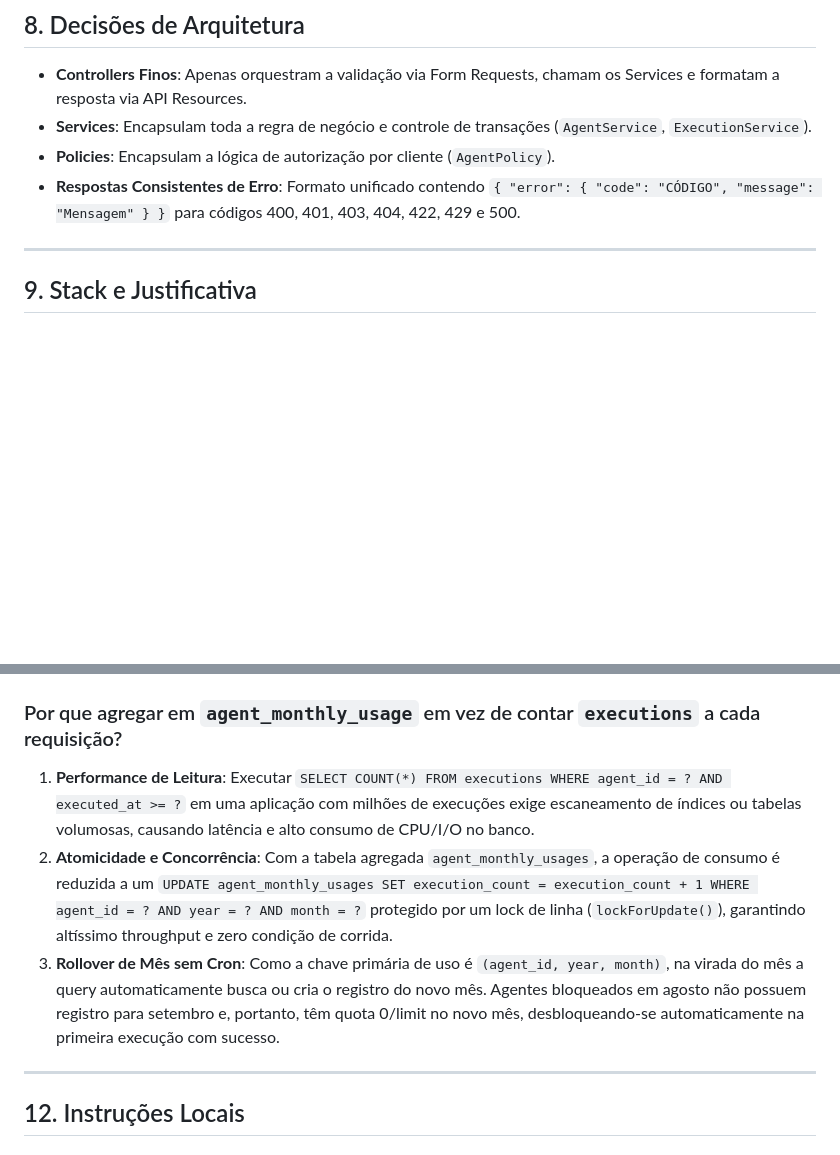
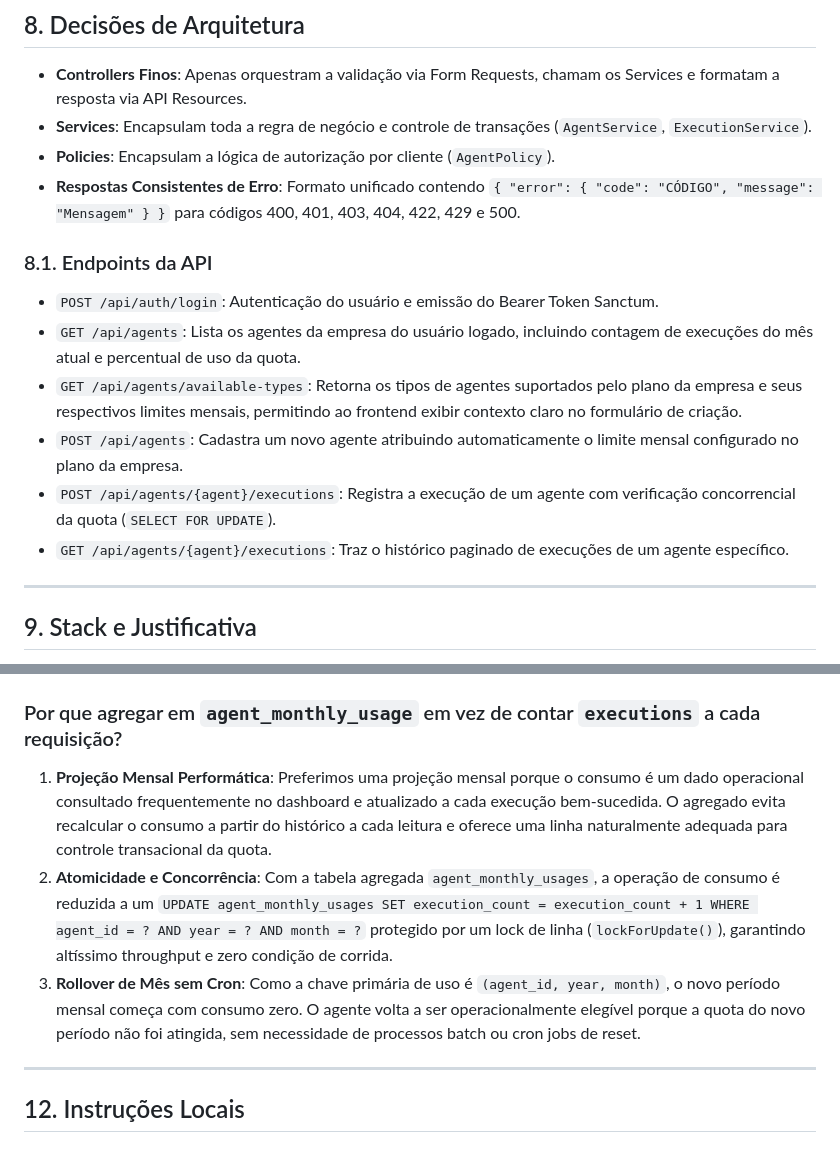
Before and after one commit to micaelzz/rotik-challenge, a Markdown page: README.md, 2 parts joined by grey strips. Drawn GitHub-style; blank space fills up the shorter version.

```diff
--- a/README.md
+++ b/README.md
@@ -101,6 +107,14 @@ rotik-challenge/
 * **Services**: Encapsulam toda a regra de negócio e controle de transações (`AgentService`, `ExecutionService`).
 * **Policies**: Encapsulam a lógica de autorização por cliente (`AgentPolicy`).
 * **Respostas Consistentes de Erro**: Formato unificado contendo `{ "error": { "code": "CÓDIGO", "message": "Mensagem" } }` para códigos 400, 401, 403, 404, 422, 429 e 500.
+
+### 8.1. Endpoints da API
+* `POST /api/auth/login`: Autenticação do usuário e emissão do Bearer Token Sanctum.
+* `GET /api/agents`: Lista os agentes da empresa do usuário logado, incluindo contagem de execuções do mês atual e percentual de uso da quota.
+* `GET /api/agents/available-types`: Retorna os tipos de agentes suportados pelo plano da empresa e seus respectivos limites mensais, permitindo ao frontend exibir contexto claro no formulário de criação.
+* `POST /api/agents`: Cadastra um novo agente atribuindo automaticamente o limite mensal configurado no plano da empresa.
+* `POST /api/agents/{agent}/executions`: Registra a execução de um agente com verificação concorrencial da quota (`SELECT FOR UPDATE`).
+* `GET /api/agents/{agent}/executions`: Traz o histórico paginado de execuções de um agente específico.
 
 ---
 
@@ -184,9 +198,9 @@ erDiagram
 
 ### Por que agregar em `agent_monthly_usage` em vez de contar `executions` a cada requisição?
 
-1. **Performance de Leitura**: Executar `SELECT COUNT(*) FROM executions WHERE agent_id = ? AND executed_at >= ?` em uma aplicação com milhões de execuções exige escaneamento de índices ou tabelas volumosas, causando latência e alto consumo de CPU/I/O no banco.
+1. **Projeção Mensal Performática**: Preferimos uma projeção mensal porque o consumo é um dado operacional consultado frequentemente no dashboard e atualizado a cada execução bem-sucedida. O agregado evita recalcular o consumo a partir do histórico a cada leitura e oferece uma linha naturalmente adequada para controle transacional da quota.
 2. **Atomicidade e Concorrência**: Com a tabela agregada `agent_monthly_usages`, a operação de consumo é reduzida a um `UPDATE agent_monthly_usages SET execution_count = execution_count + 1 WHERE agent_id = ? AND year = ? AND month = ?` protegido por um lock de linha (`lockForUpdate()`), garantindo altíssimo throughput e zero condição de corrida.
-3. **Rollover de Mês sem Cron**: Como a chave primária de uso é `(agent_id, year, month)`, na virada do mês a query automaticamente busca ou cria o registro do novo mês. Agentes bloqueados em agosto não possuem registro para setembro e, portanto, têm quota 0/limit no novo mês, desbloqueando-se automaticamente na primeira execução com sucesso.
+3. **Rollover de Mês sem Cron**: Como a chave primária de uso é `(agent_id, year, month)`, o novo período mensal começa com consumo zero. O agente volta a ser operacionalmente elegível porque a quota do novo período não foi atingida, sem necessidade de processos batch ou cron jobs de reset.
 
 ---
 
```
Also changed, not shown: other parts of README.md (+22 -17 lines).
